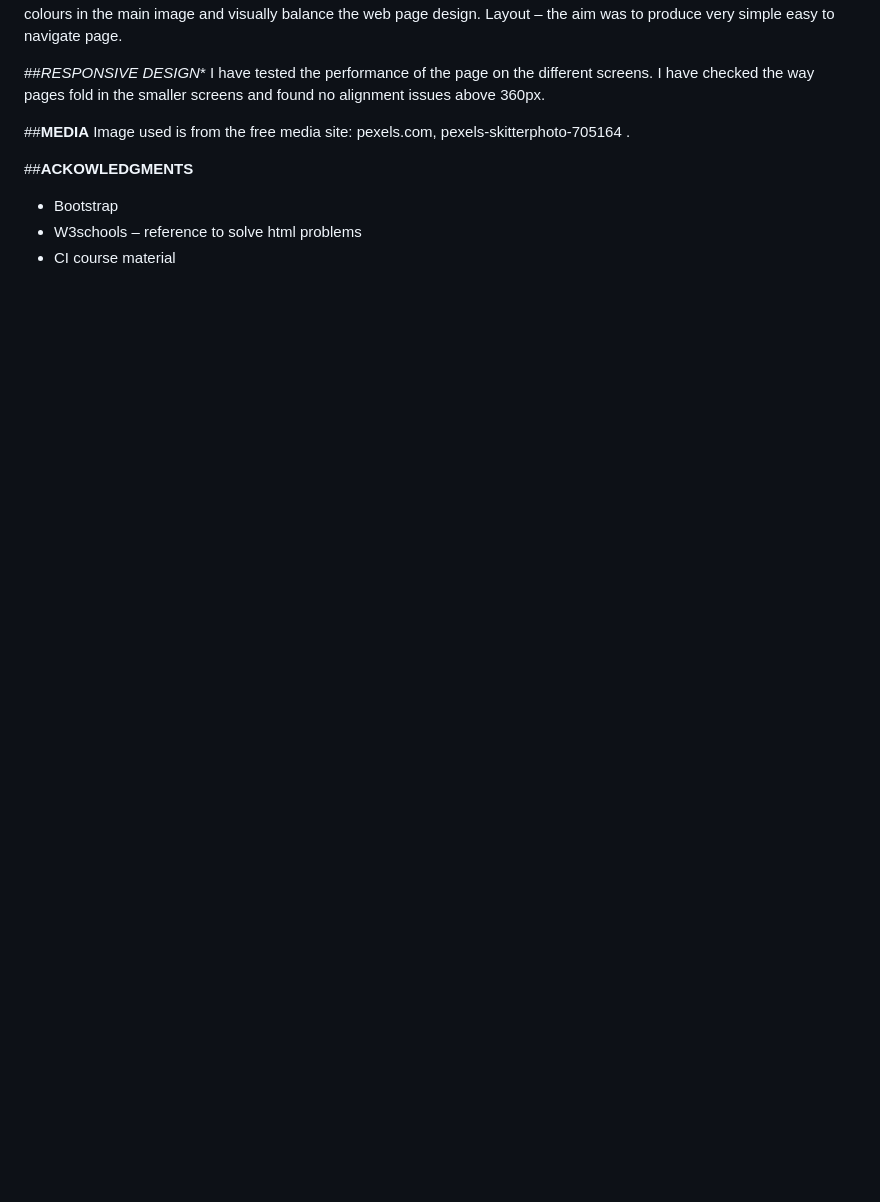
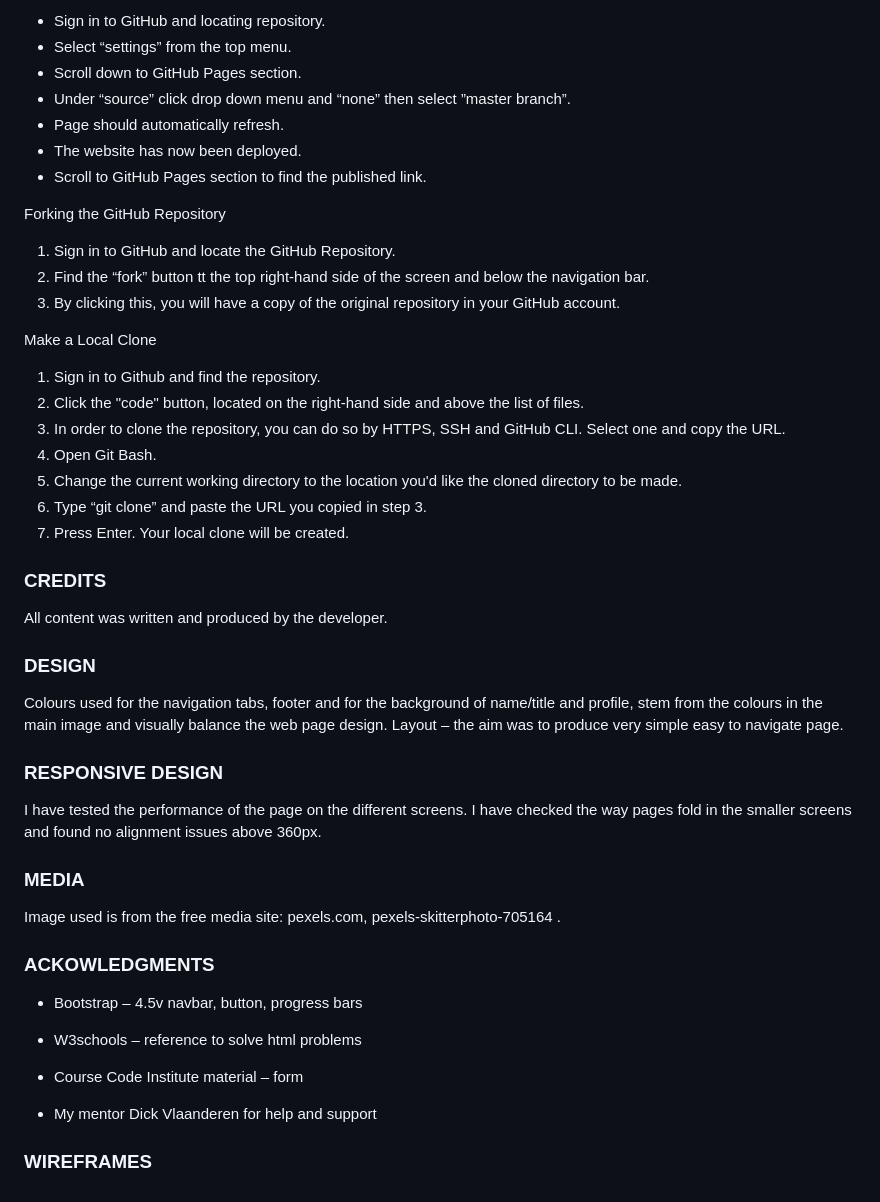
Before and after one commit to Megbe/MB-resume-milestone1, a Markdown page: README.md, the part around the change printed below. GitHub-like rendering; blank space fills up the shorter version.

```diff
--- a/README.md
+++ b/README.md
@@ -42,13 +98,46 @@ All content was written and produced by me.
+-	Sign in to GitHub and locating repository.
+-	Select “settings” from the top menu.
+-	Scroll down to GitHub Pages section.
+-	Under “source” click drop down menu and “none” then select ”master branch”.
+-	Page should automatically refresh.
+-	The website has now been deployed.
+-	Scroll to GitHub Pages section to find the published link.
+
+Forking the GitHub Repository
+1.	Sign in to GitHub and locate the GitHub Repository.
+2.	Find the “fork” button tt the top right-hand side of the screen and below the navigation bar.
+3.	By clicking this, you will have a copy of the original repository in your GitHub account.
+
+Make a Local Clone
+1.	Sign in to Github and find the repository.
+2.	Click the "code" button, located on the right-hand side and above the list of files.
+3.	In order to clone the repository, you can do so by HTTPS, SSH and GitHub CLI. Select one and copy the URL.
+4.	Open Git Bash.
+5.	Change the current working directory to the location you'd like the cloned directory to be made.
+6.	Type “git clone” and paste the URL you copied in step 3.
+7.	Press Enter. Your local clone will be created.
+
+### CREDITS
+All content was written and produced by the developer.
+
+### DESIGN
 Colours used for the navigation tabs, footer and for the background of name/title and profile, stem from the colours in the main image and visually balance the web page design.
 Layout – the aim was to produce very simple easy to navigate page.
 
-##*RESPONSIVE DESIGN**
+### RESPONSIVE DESIGN
 I have tested the performance of the page on the different screens. I have checked the way pages fold in the smaller screens and found no alignment issues above 360px.
 
-##**MEDIA**
+### MEDIA
 Image used is from the free media site: pexels.com, pexels-skitterphoto-705164 .
 
-##**ACKOWLEDGMENTS**
--	Bootstrap
+### ACKOWLEDGMENTS
+
+-	Bootstrap – 4.5v navbar, button, progress bars
+
 -	W3schools – reference to solve html problems
--	CI course material
+
+-	Course Code Institute material – form
+
+-	My mentor Dick Vlaanderen for help and support
+
+### WIREFRAMES
```
Also changed, not shown: other parts of README.md (+71 -15 lines), assets/images/cssvalidator.png (added), assets/images/htmlvalidator.png (added), 1 other file.
